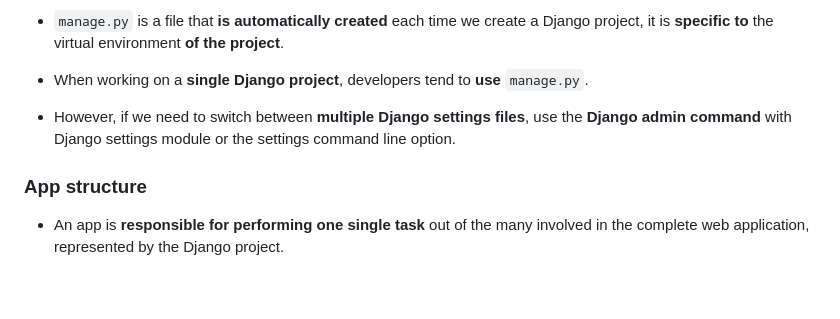
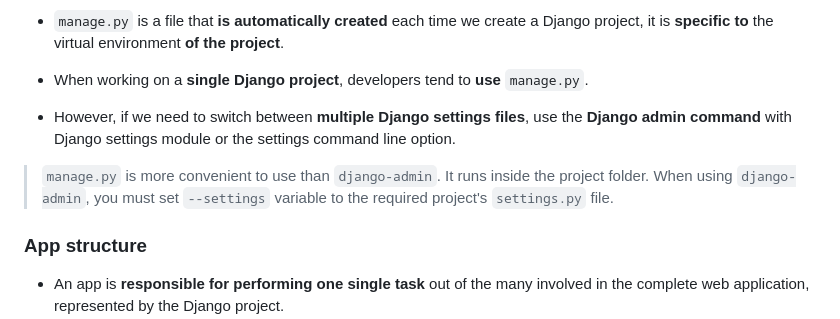
Before and after one commit to vuanhtuan1012/django-web-framework, a Markdown page: README.md, the part around the change. Drawn GitHub-style; blank space fills up the shorter version.

Commit message:
update comparison manage.py vs django-admin

```diff
--- a/README.md
+++ b/README.md
@@ -222,6 +222,8 @@ An **ASGI server** is a program that *implements the ASGI specification* and *ru
 - When working on a **single Django project**, developers tend to **use** `manage.py`.
 - However, if we need to switch between **multiple Django settings files**, use the **Django admin command** with Django settings module or the settings command line option.
 
+> `manage.py` is more convenient to use than `django-admin`. It runs inside the project folder. When using `django-admin`, you must set `--settings` variable to the required project's `settings.py` file.
+
 ### App structure
 
 - An app is **responsible for performing one single task** out of the many involved in the complete web application, represented by the Django project.
```
